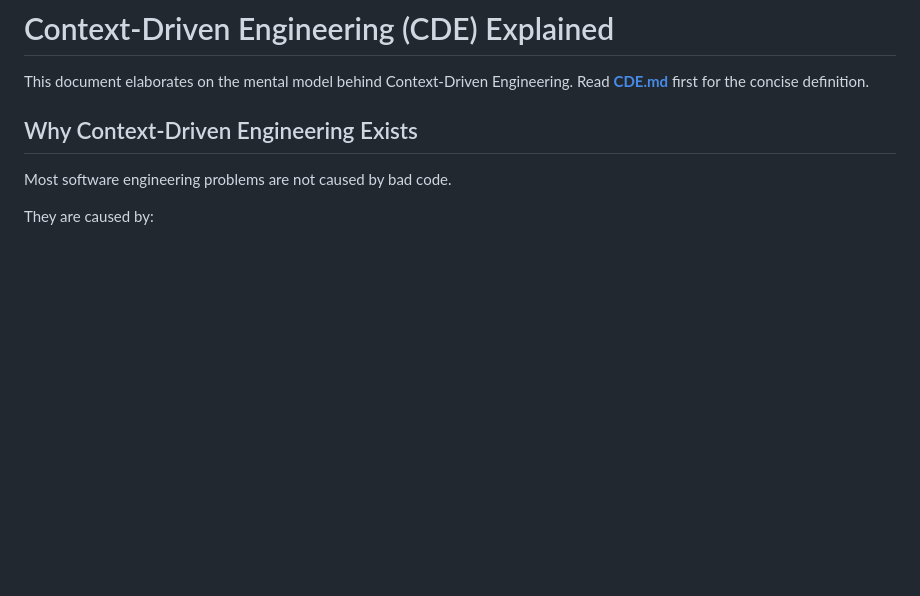
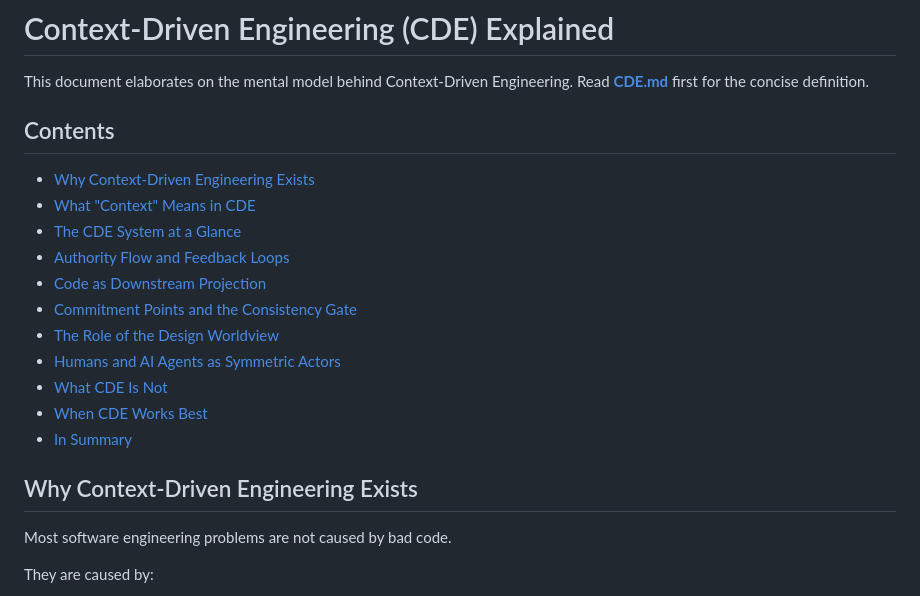
Before and after one commit to symbolicmatter/context-driven-engineering, a Markdown page: docs/CDE_EXPLAINED.md, the part around the change. Drawn GitHub-style; blank space fills up the shorter version.

Commit message:
Add contents.

```diff
--- a/docs/CDE_EXPLAINED.md
+++ b/docs/CDE_EXPLAINED.md
@@ -1,6 +1,20 @@
 # Context-Driven Engineering (CDE) Explained
 
 This document elaborates on the mental model behind Context-Driven Engineering. Read **[CDE.md](./CDE.md)** first for the concise definition.
+
+## Contents
+
+- [Why Context-Driven Engineering Exists](#why-context-driven-engineering-exists)
+- [What "Context" Means in CDE](#what-context-means-in-cde)
+- [The CDE System at a Glance](#the-cde-system-at-a-glance)
+- [Authority Flow and Feedback Loops](#authority-flow-and-feedback-loops)
+- [Code as Downstream Projection](#code-as-downstream-projection)
+- [Commitment Points and the Consistency Gate](#commitment-points-and-the-consistency-gate)
+- [The Role of the Design Worldview](#the-role-of-the-design-worldview)
+- [Humans and AI Agents as Symmetric Actors](#humans-and-ai-agents-as-symmetric-actors)
+- [What CDE Is Not](#what-cde-is-not)
+- [When CDE Works Best](#when-cde-works-best)
+- [In Summary](#in-summary)
 
 ## Why Context-Driven Engineering Exists
 
```
